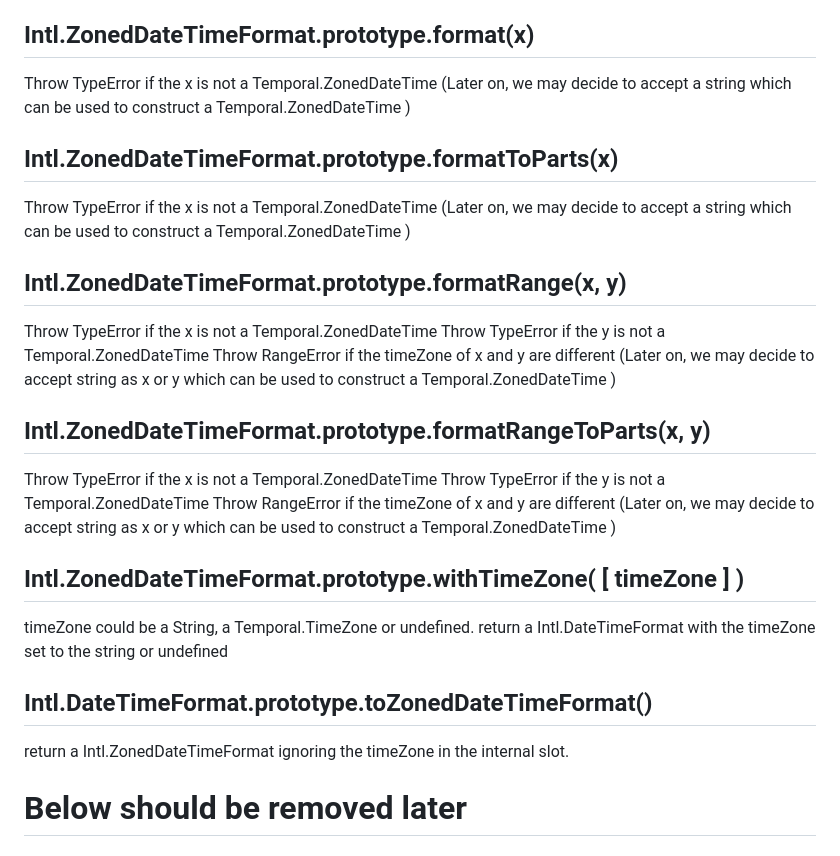
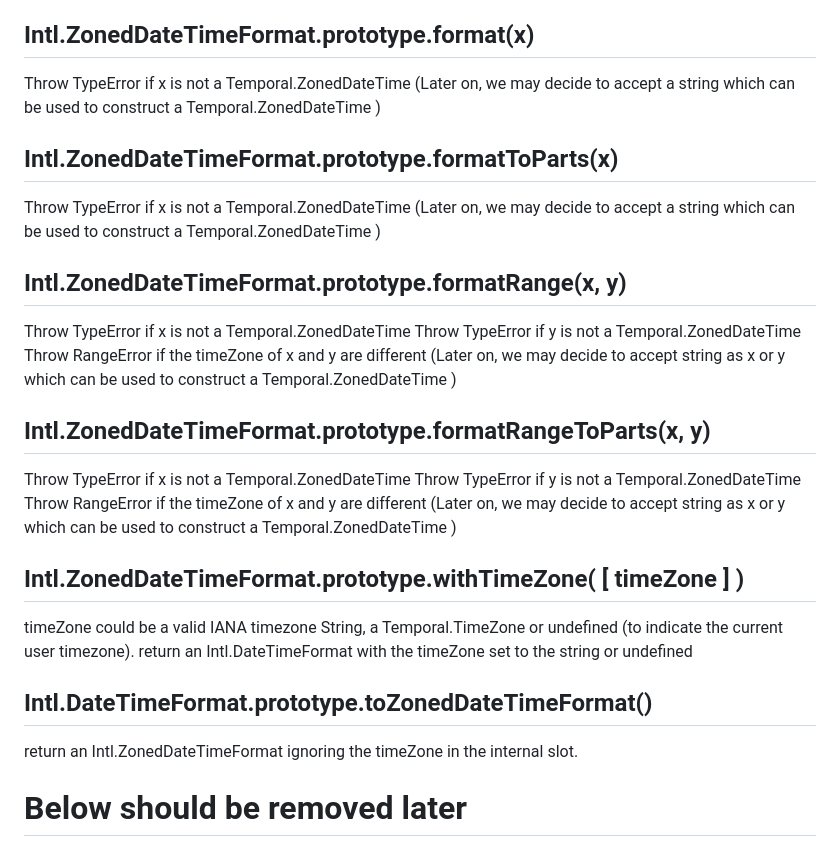
Before and after one commit to tc39/proposal-intl-zoneddatetimeformat, a Markdown page: README.md, the part around the change. GitHub-like rendering.

```diff
--- a/README.md
+++ b/README.md
@@ -33,31 +33,31 @@ Same as Intl.DateTimeFormat except it will throw RangeError if timeZone is prese
 without return timeZone
 
 ## Intl.ZonedDateTimeFormat.prototype.format(x)
-Throw TypeError if the x is not a Temporal.ZonedDateTime
+Throw TypeError if x is not a Temporal.ZonedDateTime
 (Later on, we may decide to accept a string which can be used to construct a Temporal.ZonedDateTime )
 
 ## Intl.ZonedDateTimeFormat.prototype.formatToParts(x)
-Throw TypeError if the x is not a Temporal.ZonedDateTime
+Throw TypeError if x is not a Temporal.ZonedDateTime
 (Later on, we may decide to accept a string which can be used to construct a Temporal.ZonedDateTime )
 
 ## Intl.ZonedDateTimeFormat.prototype.formatRange(x, y)
-Throw TypeError if the x is not a Temporal.ZonedDateTime
-Throw TypeError if the y is not a Temporal.ZonedDateTime
+Throw TypeError if x is not a Temporal.ZonedDateTime
+Throw TypeError if y is not a Temporal.ZonedDateTime
 Throw RangeError if the timeZone of x and y are different
 (Later on, we may decide to accept string as x or y which can be used to construct a Temporal.ZonedDateTime )
 
 ## Intl.ZonedDateTimeFormat.prototype.formatRangeToParts(x, y)
-Throw TypeError if the x is not a Temporal.ZonedDateTime
-Throw TypeError if the y is not a Temporal.ZonedDateTime
+Throw TypeError if x is not a Temporal.ZonedDateTime
+Throw TypeError if y is not a Temporal.ZonedDateTime
 Throw RangeError if the timeZone of x and y are different
 (Later on, we may decide to accept string as x or y which can be used to construct a Temporal.ZonedDateTime )
 
 ## Intl.ZonedDateTimeFormat.prototype.withTimeZone( [ timeZone ] )
-timeZone could be a String, a Temporal.TimeZone or undefined.
-return a Intl.DateTimeFormat with the timeZone set to the string or undefined
+timeZone could be a valid IANA timezone String, a Temporal.TimeZone or undefined (to indicate the current user timezone).
+return an Intl.DateTimeFormat with the timeZone set to the string or undefined
 
 ## Intl.DateTimeFormat.prototype.toZonedDateTimeFormat()
-return a Intl.ZonedDateTimeFormat ignoring the timeZone in the internal slot.
+return an Intl.ZonedDateTimeFormat ignoring the timeZone in the internal slot.
 
 
 
```
